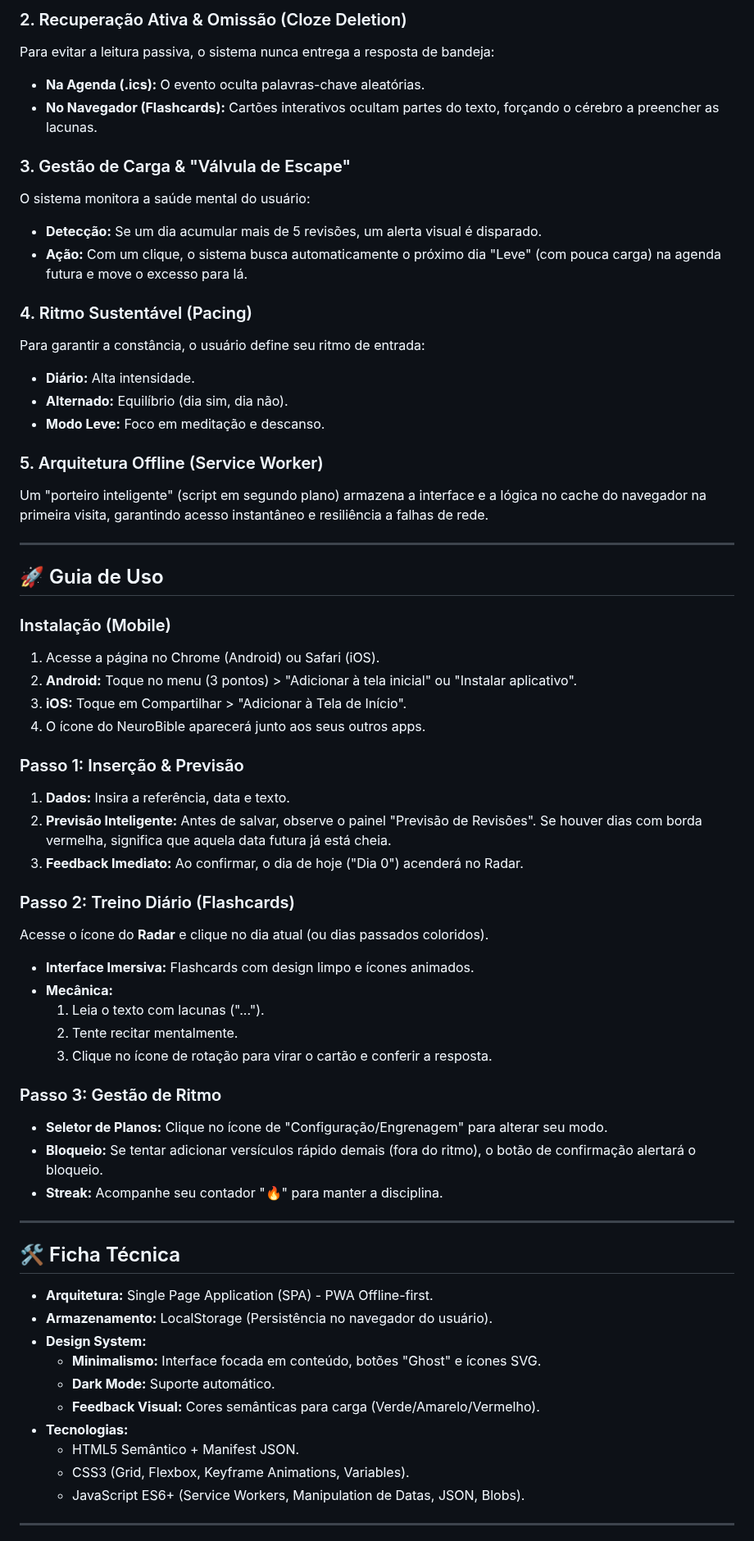
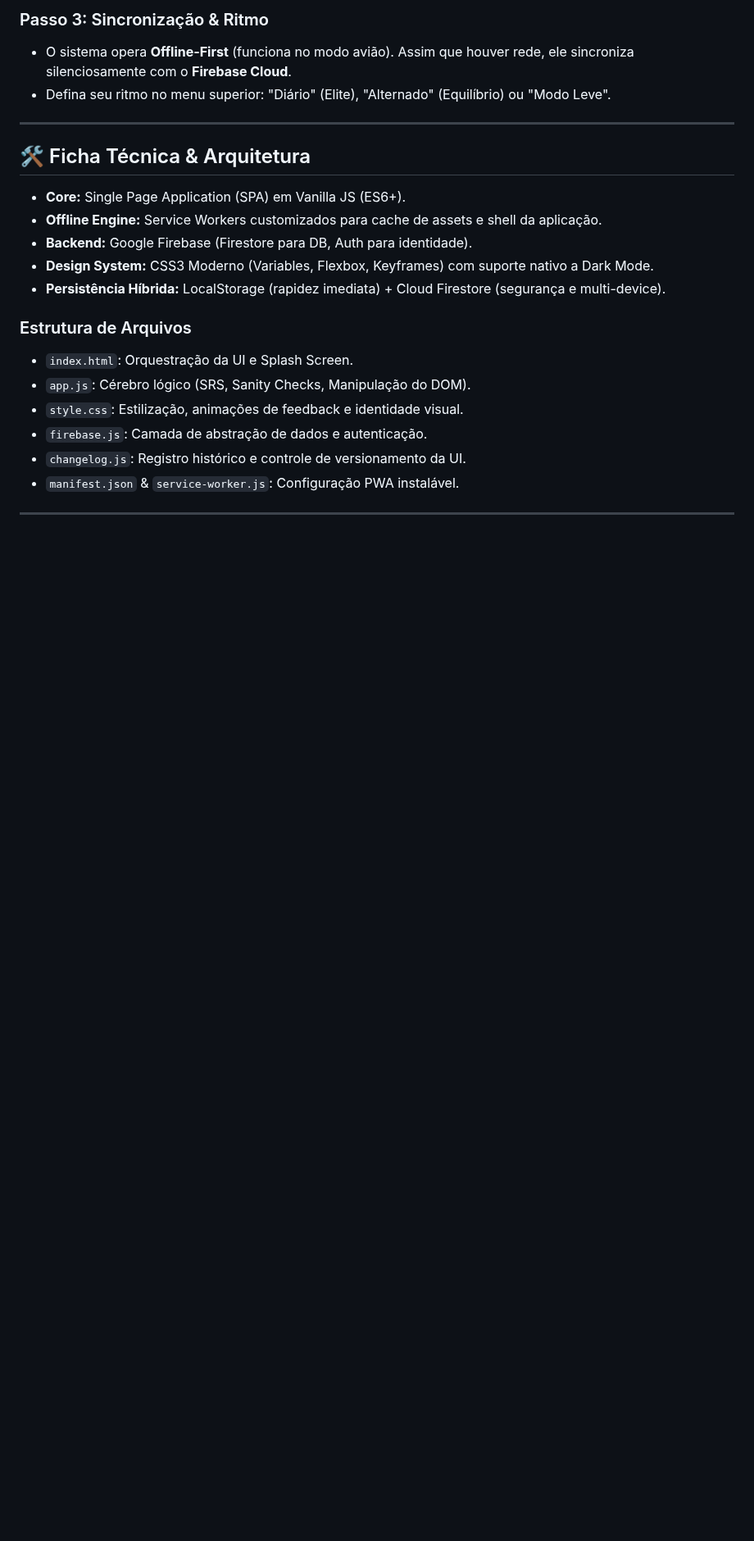
Before and after one commit to Fernnog/ICS_memorizador-de-vers-culos, a Markdown page: README.md, the part around one of its changes. Shown at 82% size. GitHub-like rendering; blank space fills up the shorter version.

```diff
--- a/README.md
+++ b/README.md
@@ -29,65 +52,25 @@ O sistema projeta **8 etapas estratégicas** de contato para cada versículo ao
 
-### 2. Recuperação Ativa & Omissão (Cloze Deletion)
-Para evitar a leitura passiva, o sistema nunca entrega a resposta de bandeja:
-* **Na Agenda (.ics):** O evento oculta palavras-chave aleatórias.
-* **No Navegador (Flashcards):** Cartões interativos ocultam partes do texto, forçando o cérebro a preencher as lacunas.
-
-### 3. Gestão de Carga & "Válvula de Escape"
-O sistema monitora a saúde mental do usuário:
-* **Detecção:** Se um dia acumular mais de 5 revisões, um alerta visual é disparado.
-* **Ação:** Com um clique, o sistema busca automaticamente o próximo dia "Leve" (com pouca carga) na agenda futura e move o excesso para lá.
-
-### 4. Ritmo Sustentável (Pacing)
-Para garantir a constância, o usuário define seu ritmo de entrada:
-* **Diário:** Alta intensidade.
-* **Alternado:** Equilíbrio (dia sim, dia não).
-* **Modo Leve:** Foco em meditação e descanso.
-
-### 5. Arquitetura Offline (Service Worker)
-Um "porteiro inteligente" (script em segundo plano) armazena a interface e a lógica no cache do navegador na primeira visita, garantindo acesso instantâneo e resiliência a falhas de rede.
+### Passo 3: Sincronização & Ritmo
+*   O sistema opera **Offline-First** (funciona no modo avião). Assim que houver rede, ele sincroniza silenciosamente com o **Firebase Cloud**.
+*   Defina seu ritmo no menu superior: "Diário" (Elite), "Alternado" (Equilíbrio) ou "Modo Leve".
 
 ---
 
-## 🚀 Guia de Uso
+## 🛠️ Ficha Técnica & Arquitetura
 
-### Instalação (Mobile)
-1.  Acesse a página no Chrome (Android) ou Safari (iOS).
-2.  **Android:** Toque no menu (3 pontos) > "Adicionar à tela inicial" ou "Instalar aplicativo".
-3.  **iOS:** Toque em Compartilhar > "Adicionar à Tela de Início".
-4.  O ícone do NeuroBible aparecerá junto aos seus outros apps.
+*   **Core:** Single Page Application (SPA) em Vanilla JS (ES6+).
+*   **Offline Engine:** Service Workers customizados para cache de assets e shell da aplicação.
+*   **Backend:** Google Firebase (Firestore para DB, Auth para identidade).
+*   **Design System:** CSS3 Moderno (Variables, Flexbox, Keyframes) com suporte nativo a Dark Mode.
+*   **Persistência Híbrida:** LocalStorage (rapidez imediata) + Cloud Firestore (segurança e multi-device).
 
-### Passo 1: Inserção & Previsão
-1.  **Dados:** Insira a referência, data e texto.
-2.  **Previsão Inteligente:** Antes de salvar, observe o painel "Previsão de Revisões". Se houver dias com borda vermelha, significa que aquela data futura já está cheia.
-3.  **Feedback Imediato:** Ao confirmar, o dia de hoje ("Dia 0") acenderá no Radar.
-
-### Passo 2: Treino Diário (Flashcards)
-Acesse o ícone do **Radar** e clique no dia atual (ou dias passados coloridos).
-* **Interface Imersiva:** Flashcards com design limpo e ícones animados.
-* **Mecânica:**
-    1.  Leia o texto com lacunas ("...").
-    2.  Tente recitar mentalmente.
-    3.  Clique no ícone de rotação para virar o cartão e conferir a resposta.
-
-### Passo 3: Gestão de Ritmo
-* **Seletor de Planos:** Clique no ícone de "Configuração/Engrenagem" para alterar seu modo.
-* **Bloqueio:** Se tentar adicionar versículos rápido demais (fora do ritmo), o botão de confirmação alertará o bloqueio.
-* **Streak:** Acompanhe seu contador "🔥" para manter a disciplina.
+### Estrutura de Arquivos
+*   `index.html`: Orquestração da UI e Splash Screen.
+*   `app.js`: Cérebro lógico (SRS, Sanity Checks, Manipulação do DOM).
+*   `style.css`: Estilização, animações de feedback e identidade visual.
+*   `firebase.js`: Camada de abstração de dados e autenticação.
+*   `changelog.js`: Registro histórico e controle de versionamento da UI.
+*   `manifest.json` & `service-worker.js`: Configuração PWA instalável.
 
 ---
 
-## 🛠️ Ficha Técnica
-
-* **Arquitetura:** Single Page Application (SPA) - PWA Offline-first.
-* **Armazenamento:** LocalStorage (Persistência no navegador do usuário).
-* **Design System:**
-    * **Minimalismo:** Interface focada em conteúdo, botões "Ghost" e ícones SVG.
-    * **Dark Mode:** Suporte automático.
-    * **Feedback Visual:** Cores semânticas para carga (Verde/Amarelo/Vermelho).
-* **Tecnologias:**
-    * HTML5 Semântico + Manifest JSON.
-    * CSS3 (Grid, Flexbox, Keyframe Animations, Variables).
-    * JavaScript ES6+ (Service Workers, Manipulation de Datas, JSON, Blobs).
-
----
-
```
Also changed, not shown: other parts of README.md (+39 -29 lines).
